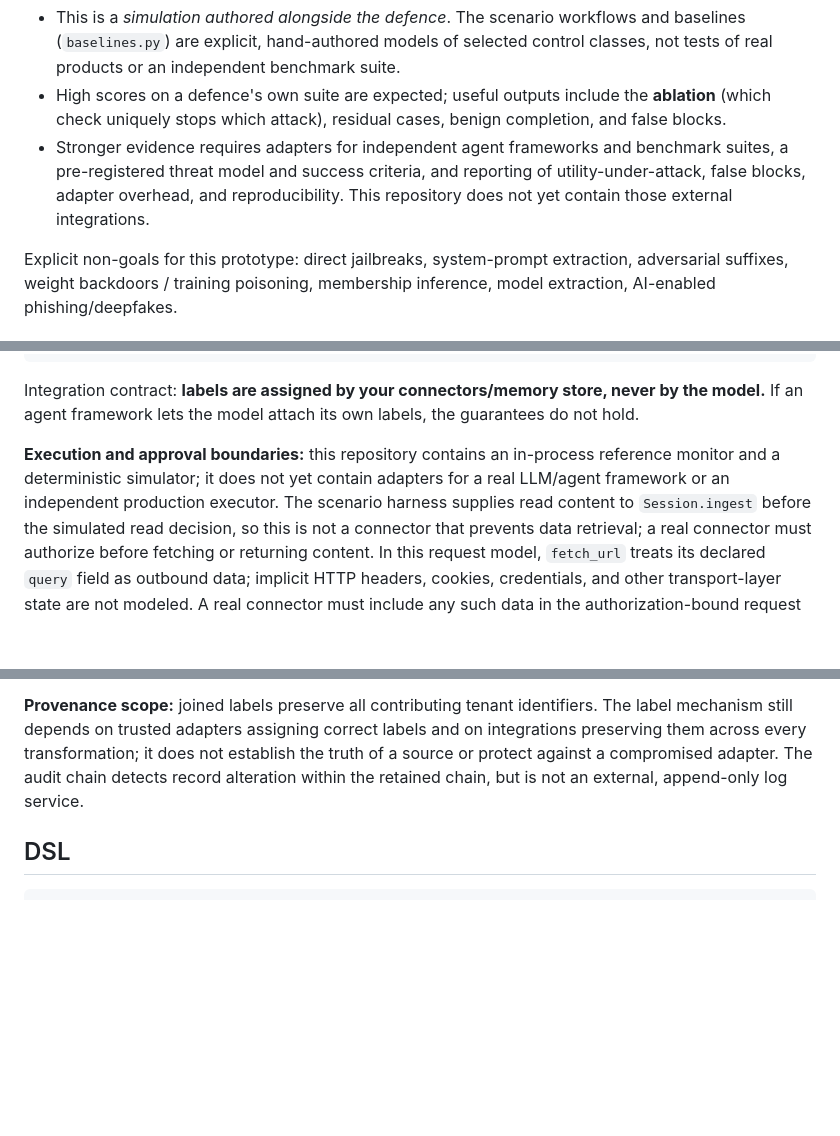
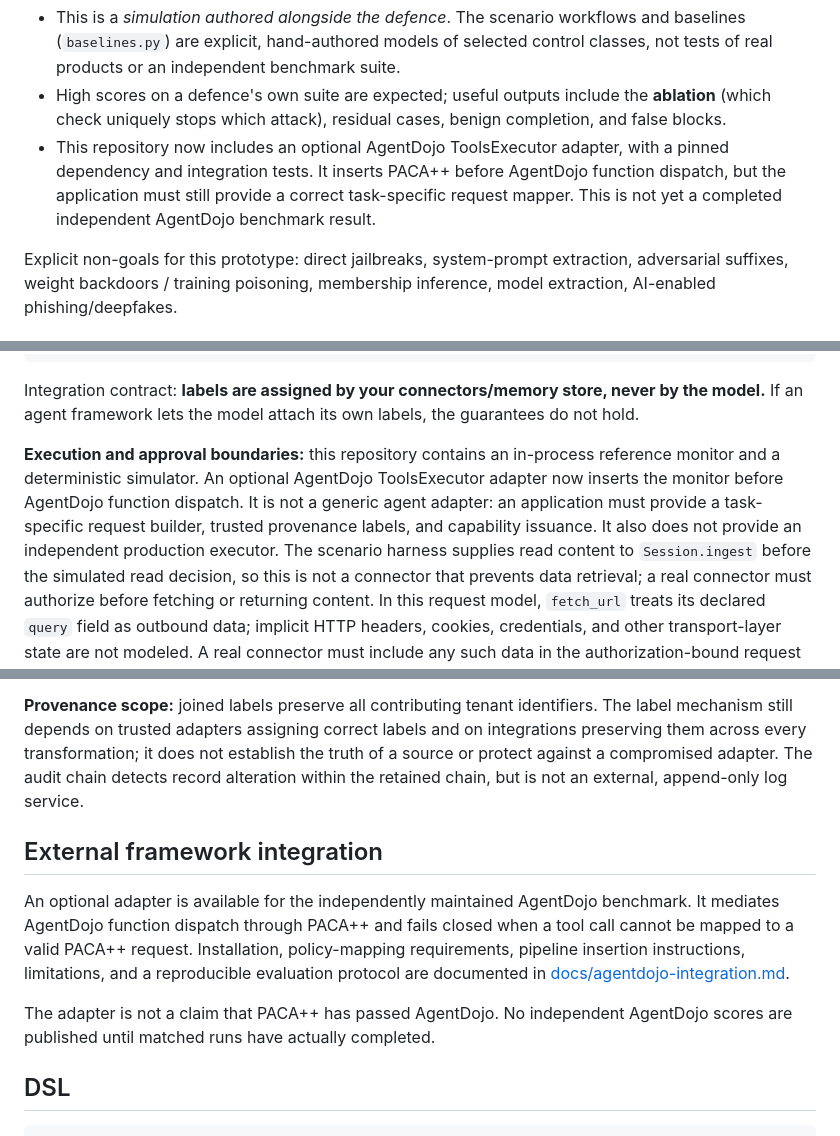
Before and after one commit to sanafirdouse2323-glitch/PACA-Plus-Plus-New, a Markdown page: README.md, 3 parts joined by grey strips. GitHub-like rendering; blank space fills up the shorter version.

Commit message:
Document optional AgentDojo integration and evaluation limits

````diff
--- a/README.md
+++ b/README.md
@@ -62,10 +62,10 @@ the checked-in `docs/` snapshot. Run `python -m paca bench docs` to regenerate t
   of real products or an independent benchmark suite.
 - High scores on a defence's own suite are expected; useful outputs include the **ablation**
   (which check uniquely stops which attack), residual cases, benign completion, and false blocks.
-- Stronger evidence requires adapters for independent agent frameworks and benchmark suites,
-  a pre-registered threat model and success criteria, and reporting of utility-under-attack,
-  false blocks, adapter overhead, and reproducibility. This repository does not yet contain
-  those external integrations.
+- This repository now includes an optional AgentDojo ToolsExecutor adapter, with a
+  pinned dependency and integration tests. It inserts PACA++ before AgentDojo function
+  dispatch, but the application must still provide a correct task-specific request mapper.
+  This is not yet a completed independent AgentDojo benchmark result.
 
 Explicit non-goals for this prototype: direct jailbreaks, system-prompt extraction, adversarial suffixes,
 weight backdoors / training poisoning, membership inference, model extraction, AI-enabled phishing/deepfakes.
@@ -90,8 +90,11 @@ Integration contract: **labels are assigned by your connectors/memory store, nev
 If an agent framework lets the model attach its own labels, the guarantees do not hold.
 
 **Execution and approval boundaries:** this repository contains an in-process reference monitor
-and a deterministic simulator; it does not yet contain adapters for a real LLM/agent framework or an
-independent production executor. The scenario harness supplies read content to `Session.ingest`
+and a deterministic simulator. An optional AgentDojo ToolsExecutor adapter now inserts
+the monitor before AgentDojo function dispatch. It is not a generic agent adapter: an
+application must provide a task-specific request builder, trusted provenance labels, and
+capability issuance. It also does not provide an independent production executor. The
+scenario harness supplies read content to `Session.ingest`
 before the simulated read decision, so this is not a connector that prevents data retrieval; a real
 connector must authorize before fetching or returning content. In this request model, `fetch_url`
 treats its declared `query` field as outbound data; implicit HTTP headers, cookies, credentials,
@@ -116,6 +119,17 @@ them across every transformation; it does not establish the truth of a source or
 a compromised adapter. The audit chain detects record alteration within the retained chain, but
 is not an external, append-only log service.
 
+## External framework integration
+
+An optional adapter is available for the independently maintained AgentDojo benchmark.
+It mediates AgentDojo function dispatch through PACA++ and fails closed when a tool call
+cannot be mapped to a valid PACA++ request. Installation, policy-mapping requirements,
+pipeline insertion instructions, limitations, and a reproducible evaluation protocol
+are documented in [docs/agentdojo-integration.md](docs/agentdojo-integration.md).
+
+The adapter is not a claim that PACA++ has passed AgentDojo. No independent AgentDojo
+scores are published until matched runs have actually completed.
+
 ## DSL
 ```
 C5: deny any when flow.excess > 0 with obligation audit_log   # data more sensitive than destination clearance
````
Also changed, not shown: other parts of README.md (+3 -2 lines).
